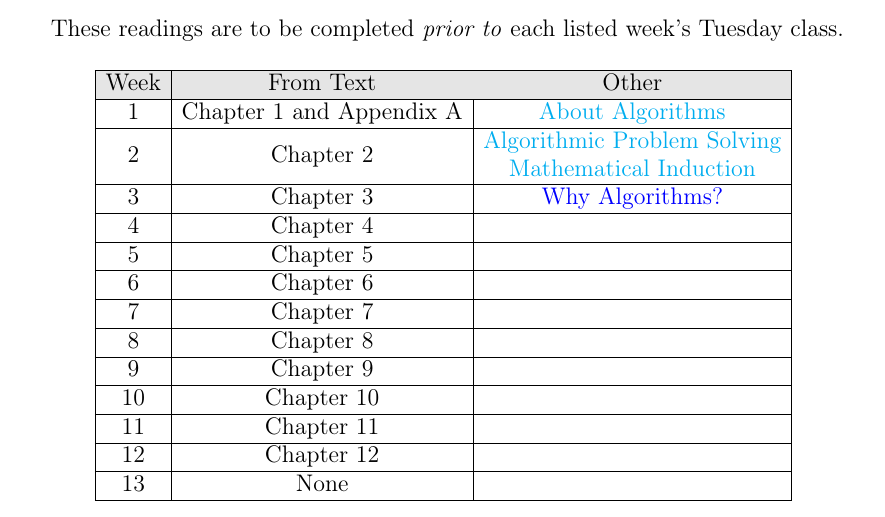
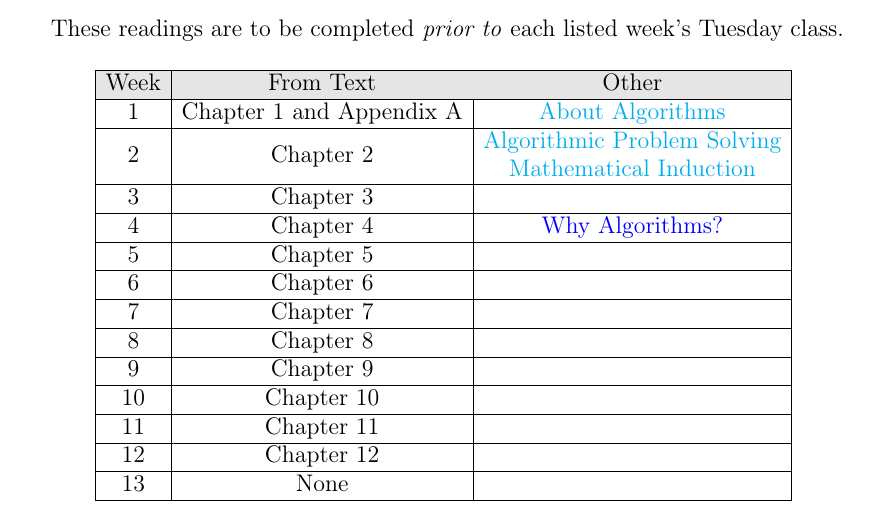
Before and after one commit to yenrabbyui/CS_306_course_material, a LaTeX paper (Syllabus.tex): part of page 5 of 8, cut so that both start at the same text. Compiled offline with pdfLaTeX.

Commit message:
updated week for the Crusty video.

```diff
--- a/Syllabus.tex
+++ b/Syllabus.tex
@@ -202,9 +202,9 @@ These readings are to be completed \textit{prior to} each listed week's Tuesday
 	\href{run:./support_files/aps.pdf}{Algorithmic Problem Solving}\\
 	\href{run:./support_files/Induction.pdf}{Mathematical Induction}}\\
 	\hline
-	3 & Chapter 3 &\href{https://developer.apple.com/videos/play/wwdc2018/223/}{Why Algorithms?}\\
+	3 & Chapter 3 &\\
 	\hline
-	4 & Chapter 4 &\\
+	4 & Chapter 4 &\href{https://developer.apple.com/videos/play/wwdc2018/223/}{Why Algorithms?}\\
 	\hline
 	5 & Chapter 5 &\\
 	\hline
```
